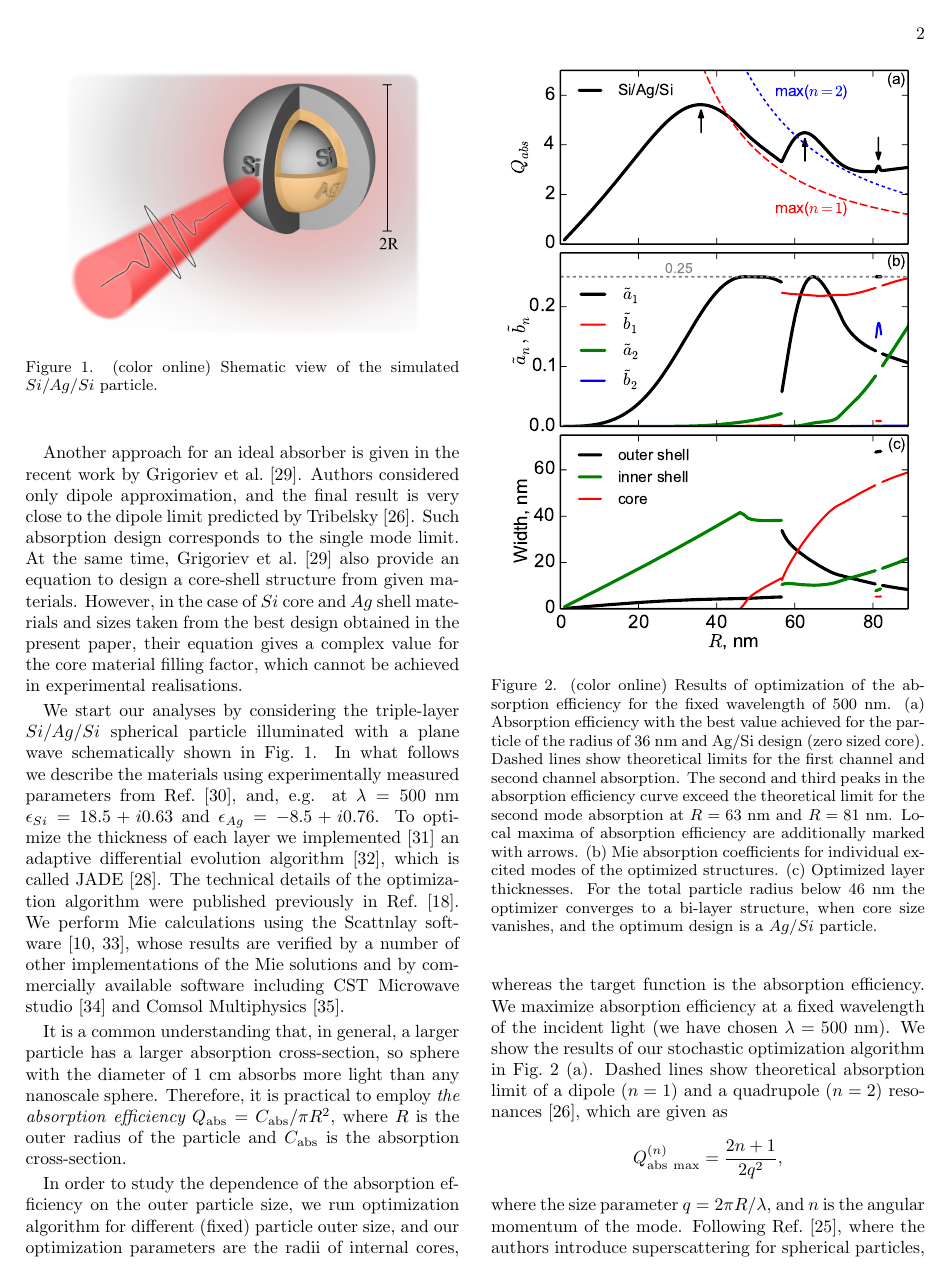
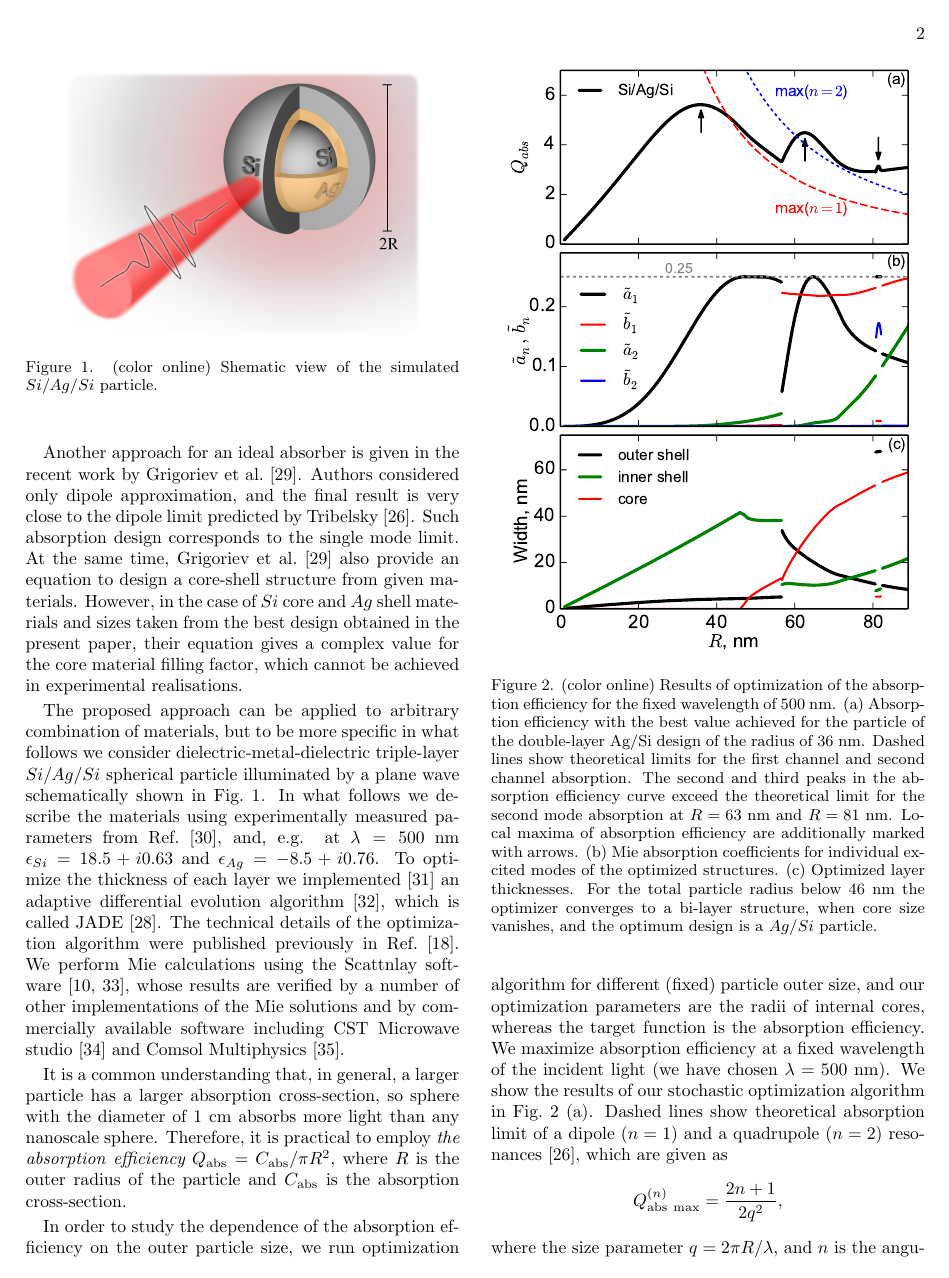
Before and after one commit to kostyfisik/preprints, a LaTeX paper (2015-Ladutenko-Qabs/2015-Ladutenko-Qabs.tex): page 2 of 5. Compiled offline with pdfLaTeX.

Commit message:
Update 2015-Ladutenko-Qabs.tex

```diff
--- a/2015-Ladutenko-Qabs/2015-Ladutenko-Qabs.tex
+++ b/2015-Ladutenko-Qabs/2015-Ladutenko-Qabs.tex
@@ -138,9 +138,9 @@ in experimental realisations.
   }
 \end{figure}
 
-
-We start our analyses by considering the triple-layer $Si/Ag/Si$
-spherical particle illuminated with a plane wave schematically shown
+The proposed approach can be applied to arbitrary combination of materials, but to be more specific in what follows we
+consider dielectric-metal-dielectric triple-layer $Si/Ag/Si$
+spherical particle illuminated by a plane wave schematically shown
 in Fig.~\ref{fig:geom}. In what follows we describe the materials
 using experimentally measured parameters from Ref.~\cite{palik-1997},
 and, e.g. at $\lambda = 500$ nm $\epsilon_{Si} = 18.5 + i0.63$ and
@@ -169,8 +169,7 @@ particle and $C_{\rm abs}$ is the absorption cross-section.
     \includegraphics[width=0.45\textwidth]{fig/2015-04-01-Qabs-SiAgSi-overview}%
     \caption{(color online) Results of optimization of the absorption efficiency
       for the fixed wavelength of 500~nm. (a) Absorption efficiency
-      with the best value achieved for the particle of the radius of 36~nm and
-      Ag/Si design (zero sized core). Dashed lines show theoretical
+      with the best value achieved for the particle of the double-layer Ag/Si design of the radius of 36~nm. Dashed lines show theoretical
       limits for the first channel and second channel
       absorption. The second and third peaks in the absorption efficiency
       curve exceed the theoretical limit for the second mode
```
Also changed, not shown: 2015-Ladutenko-Qabs/2015-Ladutenko-Qabs.tex (4 more changed lines).
